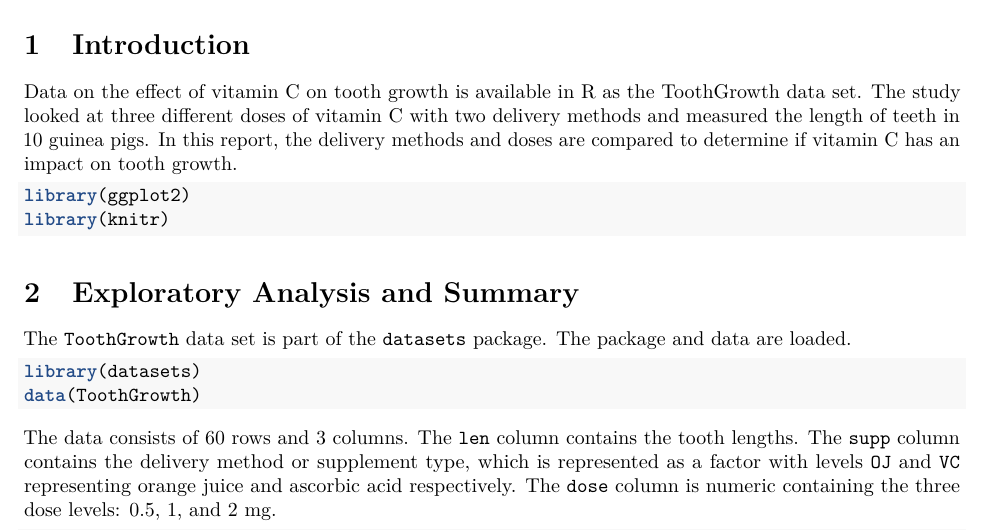
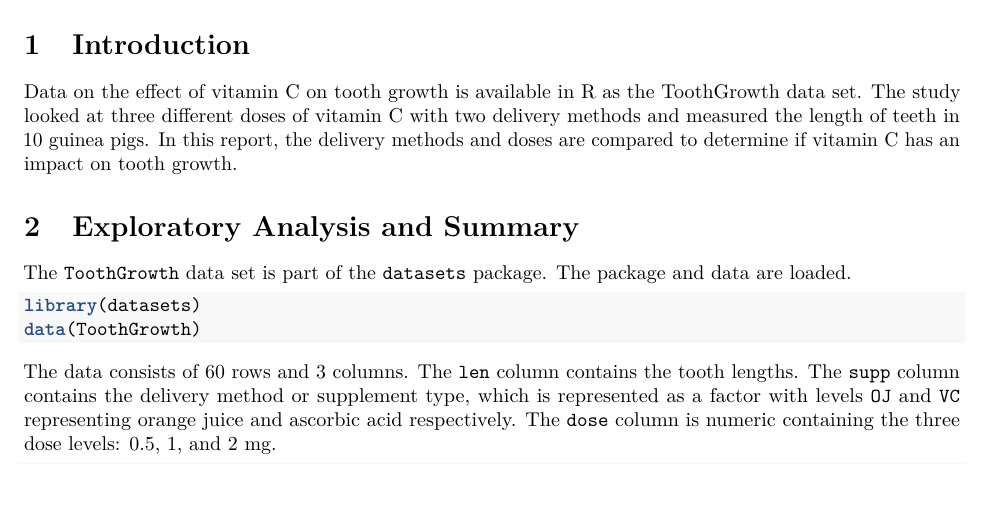
Before and after one commit to strubleca/statinference-proj1, an R Markdown document (ToothGrowth.Rmd): part of page 1 of 2, cut so that both start at the same text, the shorter picture padded with empty space. Rendered offline with R 4.5, knitr and Pandoc, then LaTeX, with nearby package versions.

Commit message:
- Don't show initial library loads.

````diff
--- a/ToothGrowth.Rmd
+++ b/ToothGrowth.Rmd
@@ -34,7 +34,7 @@ if vitamin C
 has an impact
 on tooth growth.
 
-```{r startup}
+```{r startup, echo=FALSE}
 library(ggplot2)
 library(knitr)
 ```
````
